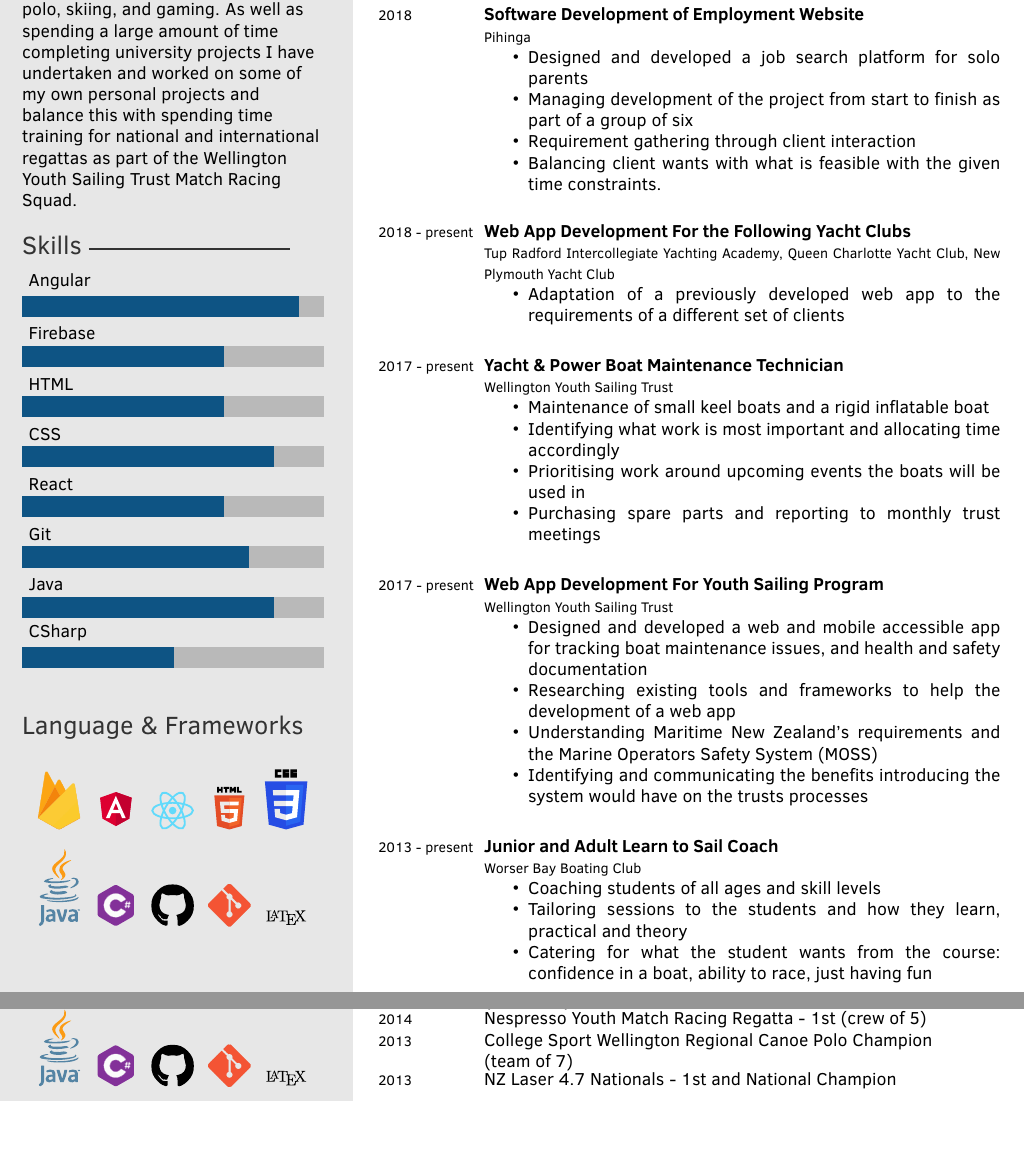
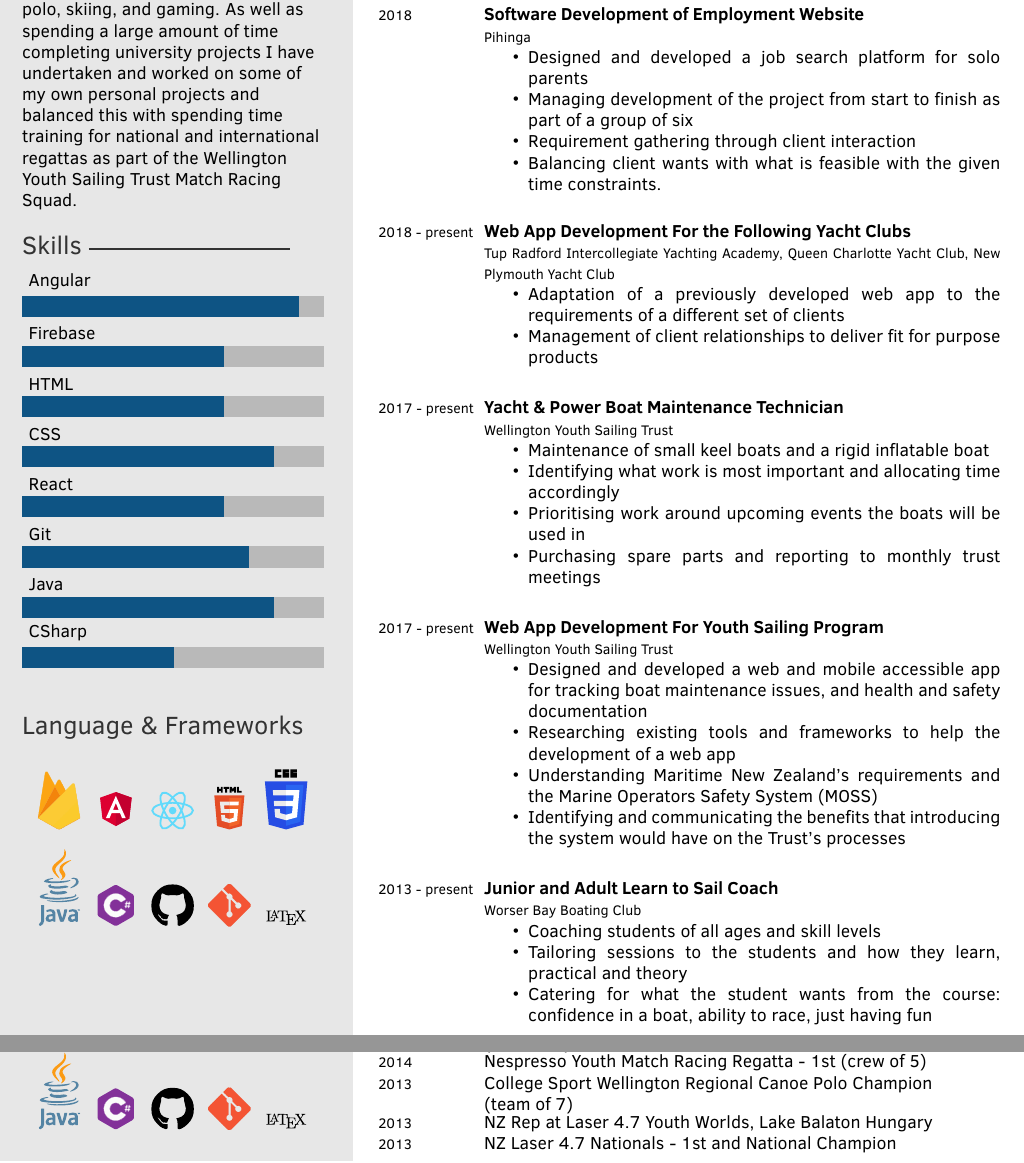
Before and after one commit to LaserFlash/Current, a LaTeX CV (BrynBennett.tex): two parts of pages 1 and 2 of 2, joined at a grey line, cut so that both start at the same text, the shorter picture padded with empty space. Compiled offline with pdfLaTeX.

Commit message:
Final spelling & grammer fixes

```diff
--- a/BrynBennett.tex
+++ b/BrynBennett.tex
@@ -48,7 +48,7 @@
 %----------------------------------------------------------------------------------------
 
 \aboutme{
-    I am a graduating IT student from Victoria University having completed the requirements for a B.Sc in Computer Science and additional BE(Hons) papers. Some of my other passions include: yachting, canoe polo, skiing, and gaming. As well as spending a large amount of time completing university projects I have undertaken and worked on some of my own personal projects and balance this with spending time training for national and international regattas as part of the Wellington Youth Sailing Trust Match Racing Squad.
+    I am a graduating IT student from Victoria University having completed the requirements for a B.Sc in Computer Science and additional BE(Hons) papers. Some of my other passions include: yachting, canoe polo, skiing, and gaming. As well as spending a large amount of time completing university projects I have undertaken and worked on some of my own personal projects and balanced this with spending time training for national and international regattas as part of the Wellington Youth Sailing Trust Match Racing Squad.
 } % To have no About Me section, just remove all the text and leave \aboutme{}
 
 %----------------------------------------------------------------------------------------
@@ -122,6 +122,7 @@
     {
         \begin{itemize}
             \item Adaptation of a previously developed web app to the requirements of a different set of clients
+            \item Management of client relationships to deliver fit for purpose products
         \end{itemize}
     }
 
@@ -145,7 +146,7 @@
             \item Designed and developed a web and mobile accessible app for tracking boat maintenance issues, and health and safety documentation
             \item Researching existing tools and frameworks to help the development of a web app
             \item Understanding Maritime New Zealand's requirements and the Marine Operators Safety System (MOSS)
-            \item Identifying and communicating the benefits introducing the system would have on the trusts processes
+            \item Identifying and communicating the benefits that introducing the system would have on the Trust's processes
         \end{itemize}
     }
 
@@ -238,6 +239,7 @@
     \sportItem{2014}{NZ Youth Match Racing Nationals - 1st and National Champion \\(crew of 4)}
     \sportItem{2014}{Nespresso Youth Match Racing Regatta - 1st (crew of 5)}
     \sportItem{2013}{College Sport Wellington Regional Canoe Polo Champion \\(team of 7)}
+    \sportItem{2013}{NZ Rep at Laser 4.7 Youth Worlds, Lake Balaton Hungary}
     \sportItem{2013}{NZ Laser 4.7 Nationals - 1st and National Champion}
 \end{sport}
 
```
Also changed, not shown: BrynBennett.pdf, 1 other file.
